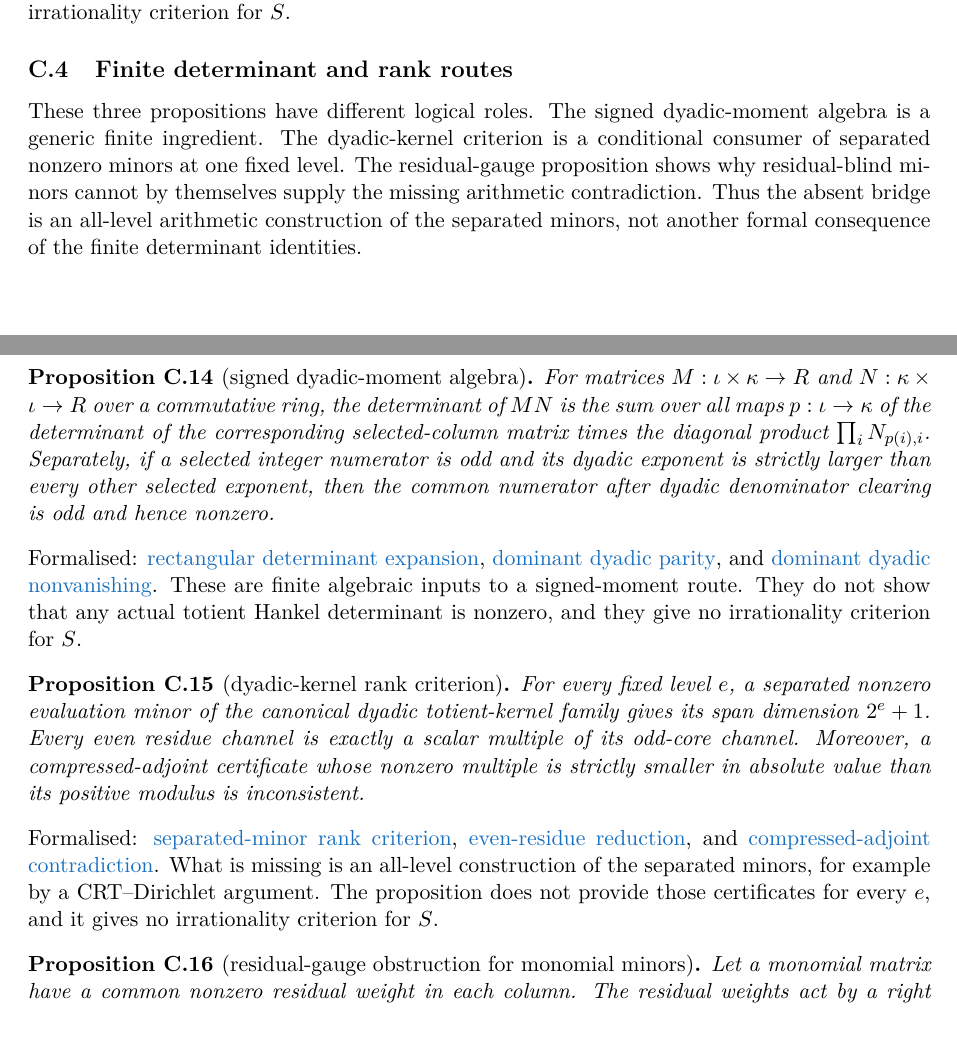
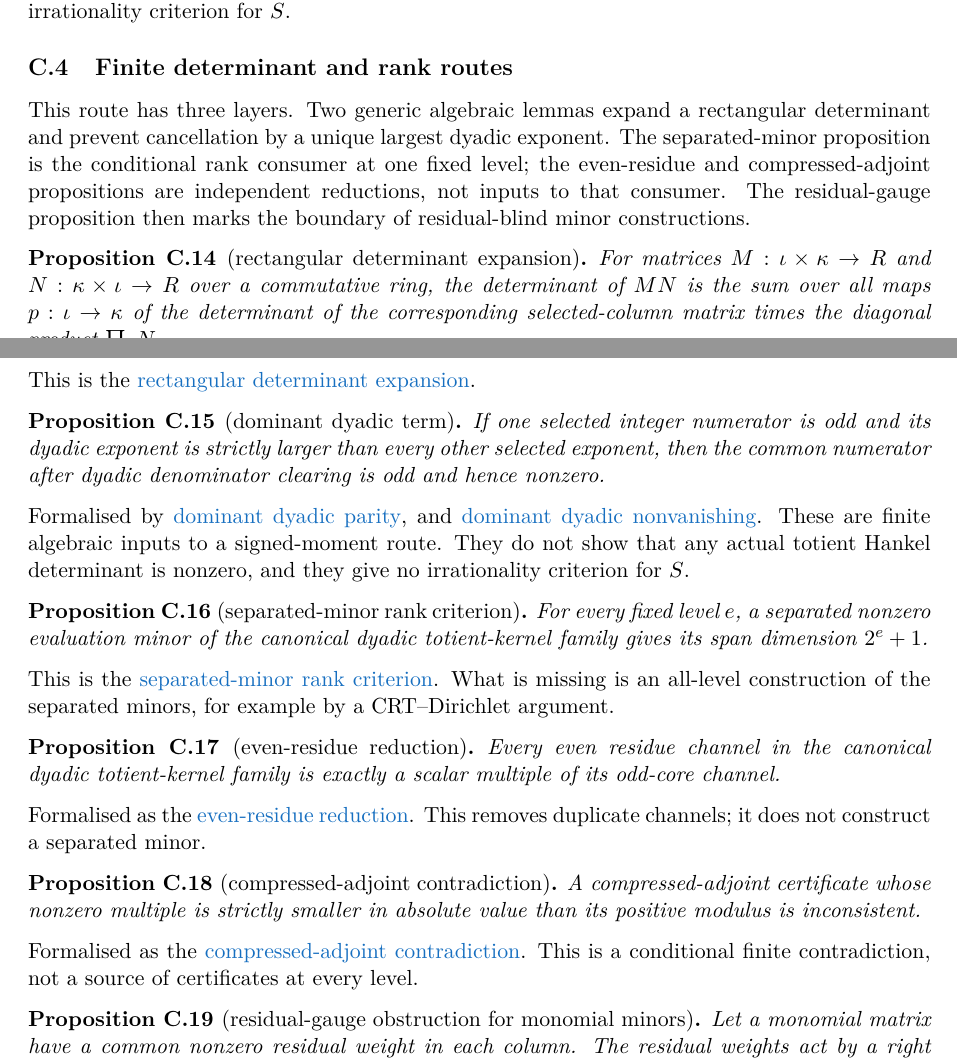
Before and after one commit to wcook04/plectis-lean-erdos249-257, a LaTeX paper (paper/erdos249-257-main-paper.tex): two parts of pages 37 and 38 of 42, joined at a grey line, cut so that both start at the same text, the shorter picture padded with empty space. The pictures show the PDF file erdos249-257-main-paper.pdf that the author committed with the source.

Commit message:
Split the finite determinant theorem bundles

```diff
--- a/paper/erdos249-257-main-paper.tex
+++ b/paper/erdos249-257-main-paper.tex
@@ -2206,23 +2206,21 @@ irrationality criterion for $S$.
 
 \subsection{Finite determinant and rank routes}
 
-These three propositions have different logical roles.  The signed
-dyadic-moment algebra is a generic finite ingredient.  The dyadic-kernel
-criterion is a conditional consumer of separated nonzero minors at one fixed
-level.  The residual-gauge proposition shows why residual-blind minors cannot
-by themselves supply the missing arithmetic contradiction.  Thus the absent
-bridge is an all-level arithmetic construction of the separated minors, not
-another formal consequence of the finite determinant identities.
-
-\begin{proposition}[signed dyadic-moment algebra]\label{res:signedmoment}
+This route has three layers.  Two generic algebraic lemmas expand a
+rectangular determinant and prevent cancellation by a unique largest dyadic
+exponent.  The separated-minor proposition is the conditional rank consumer
+at one fixed level; the even-residue and compressed-adjoint propositions are
+independent reductions, not inputs to that consumer.  The residual-gauge
+proposition then marks the boundary of residual-blind minor constructions.
+
+\begin{proposition}[rectangular determinant expansion]\label{res:signedmoment}
 For matrices $M:\iota\times\kappa\to R$ and
 $N:\kappa\times\iota\to R$ over a commutative ring, the determinant of
 $MN$ is the sum over all maps $p:\iota\to\kappa$ of the determinant of the
 corresponding selected-column matrix times the diagonal product
-$\prod_i N_{p(i),i}$.  Separately, if a selected integer numerator is odd and
-its dyadic exponent is strictly larger than every other selected exponent,
-then the common numerator after dyadic denominator clearing is odd and hence
-nonzero.
-\end{proposition}
-\noindent Formalised:
-\lword{SignedQMomentObstruction.lean}{28}{det_mul_rectangular}{rectangular determinant expansion},
+$\prod_i N_{p(i),i}$.
+\end{proposition}
+\noindent This is the
+\lword{SignedQMomentObstruction.lean}{28}{det_mul_rectangular}{rectangular determinant expansion}.
+
+\begin{proposition}[dominant dyadic term]\label{res:dominantdyadic}
@@ -2229,3 +2230,5 @@ nonzero.
+\end{proposition}
+\noindent Formalised by
 \lword{SignedQMomentObstruction.lean}{77}{scaled_dyadic_sum_odd}{dominant dyadic parity}, and
 \lword{SignedQMomentObstruction.lean}{95}{scaled_dyadic_sum_ne_zero}{dominant dyadic nonvanishing}.
 These are finite algebraic inputs to a signed-moment route.  They do not show
@@ -2240,6 +2241,14 @@ odd-core channel.  Moreover, a compressed-adjoint certificate whose nonzero
-multiple is strictly smaller in absolute value than its positive modulus is
-inconsistent.
-\end{proposition}
-\noindent Formalised:
-\lword{TotientMahlerDefect.lean}{98}{finrank_canonicalTotientKernel_eq_of_certificate}{separated-minor rank criterion},
-\lword{TotientMahlerDefect.lean}{156}{totientKernel_even_residue_reduce}{even-residue reduction}, and
+$2^e+1$.
+\end{proposition}
+\noindent This is the
+\lword{TotientMahlerDefect.lean}{98}{finrank_canonicalTotientKernel_eq_of_certificate}{separated-minor rank criterion}.
+What is missing is an all-level construction of the separated minors, for
+example by a CRT--Dirichlet argument.
+
+\begin{proposition}[even-residue reduction]\label{res:evenresidue}
+Every even residue channel in the canonical dyadic totient-kernel family is
+exactly a scalar multiple of its odd-core channel.
+\end{proposition}
+\noindent Formalised as the
+\lword{TotientMahlerDefect.lean}{156}{totientKernel_even_residue_reduce}{even-residue reduction}.
+This removes duplicate channels; it does not construct a separated minor.
@@ -2246,7 +2259,8 @@ inconsistent.
+\end{proposition}
+\noindent Formalised as the
 \lword{TotientMahlerDefect.lean}{197}{false_of_compressedAdjointCertificate}{compressed-adjoint contradiction}.
-What is missing is an all-level construction of the separated minors, for
-example by a CRT--Dirichlet argument.  The proposition does not provide those
-certificates for every $e$, and it gives no irrationality criterion for $S$.
+This is a conditional finite contradiction, not a source of certificates at
+every level.
 
 \begin{proposition}[residual-gauge obstruction for monomial minors]\label{res:residualgauge}
 Let a monomial matrix have a common nonzero residual weight in each column.
```
Also changed, not shown: erdos249-257-main-paper.pdf, paper/erdos249-257-main-paper.tex (11 more changed lines), 5 other files.
